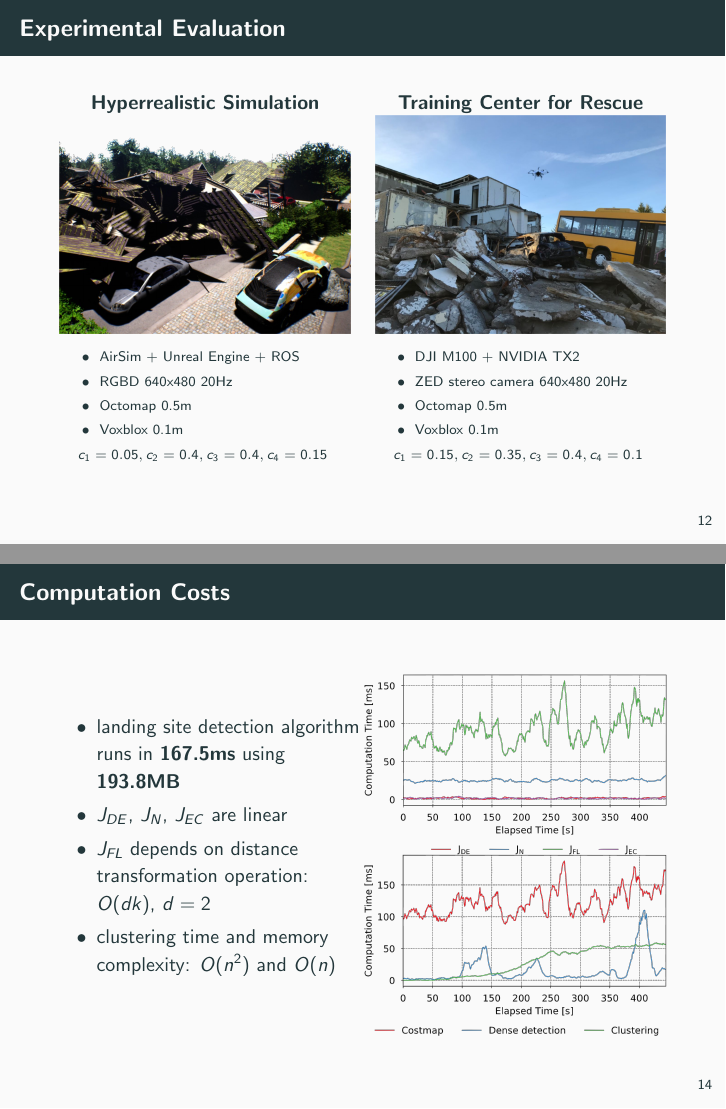
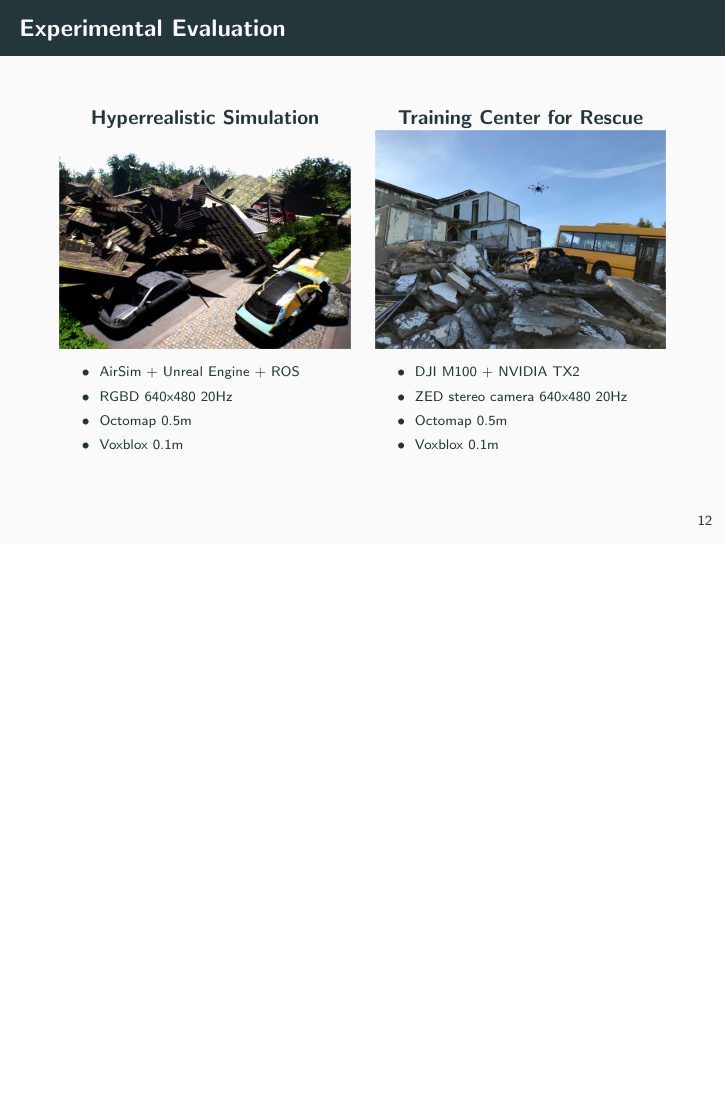
Before and after one commit to micco00x/cpr-uavs, LaTeX slides (slides/presentation.tex): pages 13 and 15 of 18 before the commit and page 13 of 17 after it, the two joined at a grey line, the shorter picture padded with empty space. Compiled offline with pdfLaTeX.

Commit message:
Cutting Computation Costs

```diff
--- a/slides/presentation.tex
+++ b/slides/presentation.tex
@@ -216,7 +216,7 @@
                         \item Voxblox 0.1m
                     \end{itemize}
                     \vspace{-0.15cm}
-                    $c_1=0.05, c_2=0.4, c_3=0.4, c_4=0.15$
+                    %$c_1=0.05, c_2=0.4, c_3=0.4, c_4=0.15$
                 }
             \end{minipage}
             \hspace{0.2cm}
@@ -234,7 +234,7 @@
                         \item Voxblox 0.1m
                     \end{itemize}
                     \vspace{-0.15cm}
-                    $c_1=0.15, c_2=0.35, c_3=0.4, c_4=0.1$
+                    %$c_1=0.15, c_2=0.35, c_3=0.4, c_4=0.1$
                 }
             \end{minipage}
         \end{figure}
@@ -251,32 +251,32 @@
         \end{figure}
     \end{frame}
 
-    \begin{frame}{Computation Costs}
-        \begin{columns}[c,onlytextwidth]
-            \column{0.5\textwidth}
-                \begin{itemize}
-                    \item landing site detection algorithm runs in
-                        \textbf{167.5ms} using \textbf{193.8MB}
-                    \item $J_{DE}$, $J_N$, $J_{EC}$ are linear
-                    \item $J_{FL}$ depends on distance transformation
-                        operation: $O(dk)$, $d=2$
-                    \item clustering time and memory complexity:
-                        $O(n^2)$ and $O(n)$
-                \end{itemize}
-
-            \column{0.5\textwidth}
-                \vspace{0.4cm}
-                \begin{figure}
-                    \centering
-                    \includegraphics[width=\textwidth]{images/Fig8a.png}
-                \end{figure}
-                \vspace{-0.8cm}
-                \begin{figure}
-                    \centering
-                    \includegraphics[width=\textwidth]{images/Fig8b.png}
-                \end{figure}
-        \end{columns}
-    \end{frame}
+%    \begin{frame}{Computation Costs}
+%        \begin{columns}[c,onlytextwidth]
+%            \column{0.5\textwidth}
+%                \begin{itemize}
+%                    \item landing site detection algorithm runs in
+%                        \textbf{167.5ms} using \textbf{193.8MB}
+%                    \item $J_{DE}$, $J_N$, $J_{EC}$ are linear
+%                    \item $J_{FL}$ depends on distance transformation
+%                        operation: $O(dk)$, $d=2$
+%                    \item clustering time and memory complexity:
+%                        $O(n^2)$ and $O(n)$
+%                \end{itemize}
+%
+%            \column{0.5\textwidth}
+%                \vspace{0.4cm}
+%                \begin{figure}
+%                    \centering
+%                    \includegraphics[width=\textwidth]{images/Fig8a.png}
+%                \end{figure}
+%                \vspace{-0.8cm}
+%                \begin{figure}
+%                    \centering
+%                    \includegraphics[width=\textwidth]{images/Fig8b.png}
+%                \end{figure}
+%        \end{columns}
+%    \end{frame}
 
     \begin{frame}{Conclusion}
         \begin{itemize}
```
Also changed, not shown: slides/presentation.tex (2 more changed lines).
